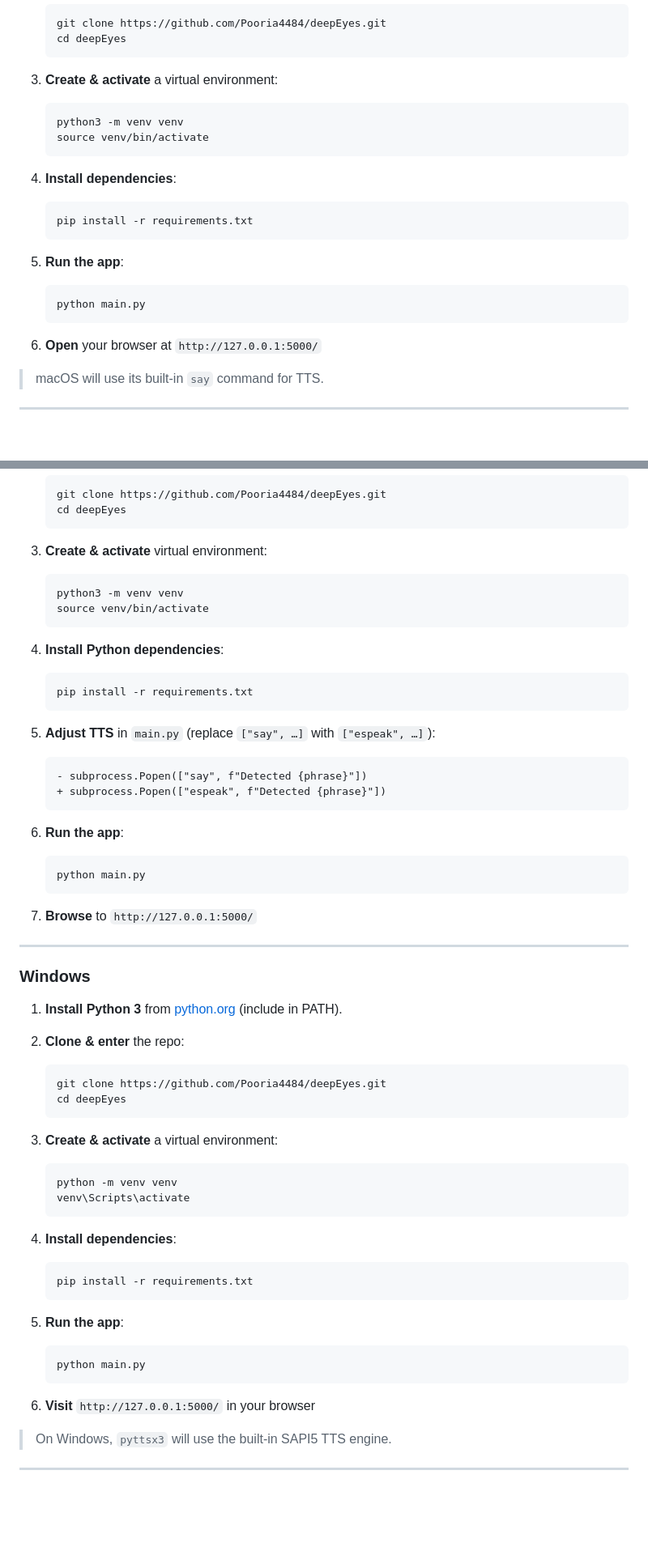
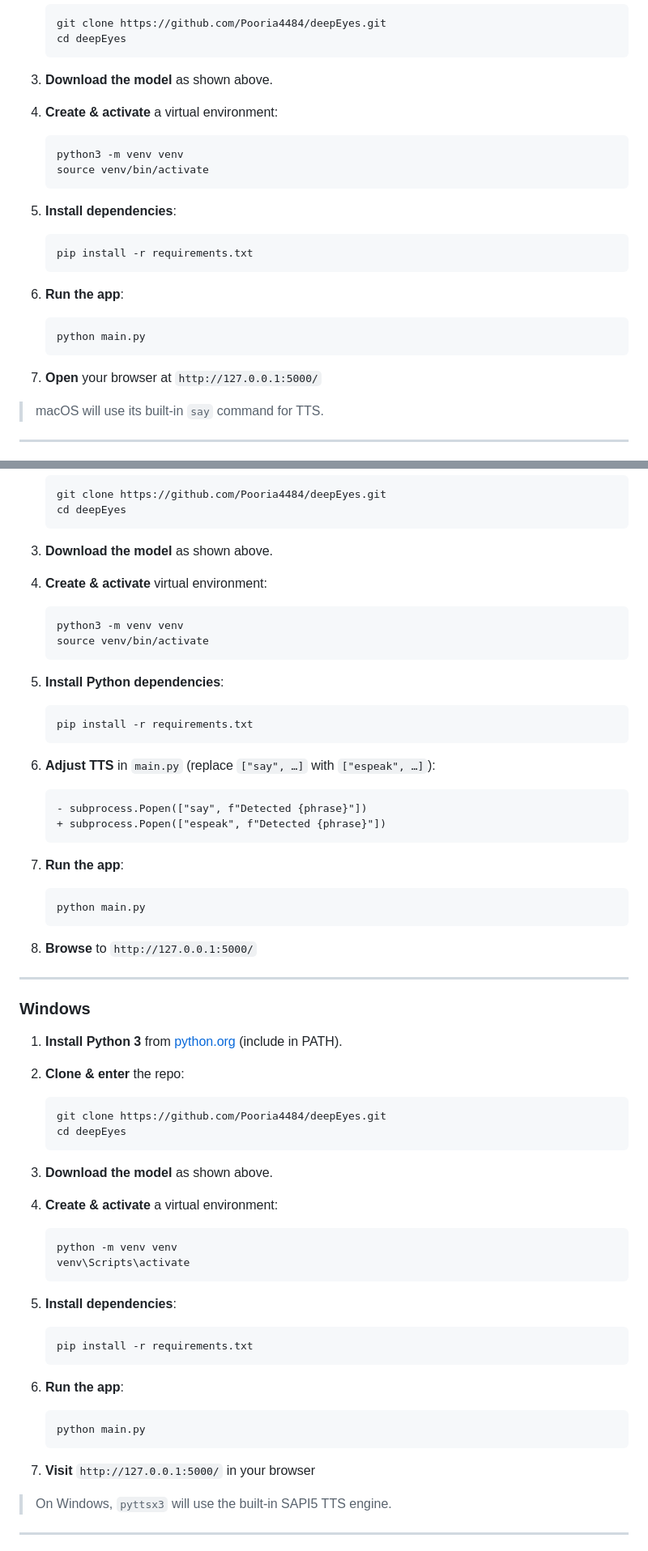
Before and after one commit to Pooria4484/deepEyes, a Markdown page: Readme.md, 2 parts joined by grey strips. Shown at 81% size. Drawn GitHub-style; blank space fills up the shorter version.

````diff
--- a/Readme.md
+++ b/Readme.md
@@ -69,26 +81,27 @@ deepEyes/
    cd deepEyes
    ```
 
-3. **Create & activate** a virtual environment:
+3. **Download the model** as shown above.
+4. **Create & activate** a virtual environment:
 
    ```bash
    python3 -m venv venv
    source venv/bin/activate
    ```
 
-4. **Install dependencies**:
+5. **Install dependencies**:
 
    ```bash
    pip install -r requirements.txt
    ```
 
-5. **Run the app**:
+6. **Run the app**:
 
    ```bash
    python main.py
    ```
 
-6. **Open** your browser at `http://127.0.0.1:5000/`
+7. **Open** your browser at `http://127.0.0.1:5000/`
 
 > macOS will use its built-in `say` command for TTS.
 
@@ -110,33 +123,34 @@ deepEyes/
    cd deepEyes
    ```
 
-3. **Create & activate** virtual environment:
+3. **Download the model** as shown above.
+4. **Create & activate** virtual environment:
 
    ```bash
    python3 -m venv venv
    source venv/bin/activate
    ```
 
-4. **Install Python dependencies**:
+5. **Install Python dependencies**:
 
    ```bash
    pip install -r requirements.txt
    ```
 
-5. **Adjust TTS** in `main.py` (replace `["say", …]` with `["espeak", …]`):
+6. **Adjust TTS** in `main.py` (replace `["say", …]` with `["espeak", …]`):
 
    ```diff
    - subprocess.Popen(["say", f"Detected {phrase}"])
    + subprocess.Popen(["espeak", f"Detected {phrase}"])
    ```
 
-6. **Run the app**:
+7. **Run the app**:
 
    ```bash
    python main.py
    ```
 
-7. **Browse** to `http://127.0.0.1:5000/`
+8. **Browse** to `http://127.0.0.1:5000/`
 
 ---
 
@@ -150,26 +164,27 @@ deepEyes/
    cd deepEyes
    ```
 
-3. **Create & activate** a virtual environment:
+3. **Download the model** as shown above.
+4. **Create & activate** a virtual environment:
 
    ```powershell
    python -m venv venv
    venv\Scripts\activate
    ```
 
-4. **Install dependencies**:
+5. **Install dependencies**:
 
    ```powershell
    pip install -r requirements.txt
    ```
 
-5. **Run the app**:
+6. **Run the app**:
 
    ```powershell
    python main.py
    ```
 
-6. **Visit** `http://127.0.0.1:5000/` in your browser
+7. **Visit** `http://127.0.0.1:5000/` in your browser
 
 > On Windows, `pyttsx3` will use the built-in SAPI5 TTS engine.
 
````
Also changed, not shown: other parts of Readme.md (+23 -11 lines).
